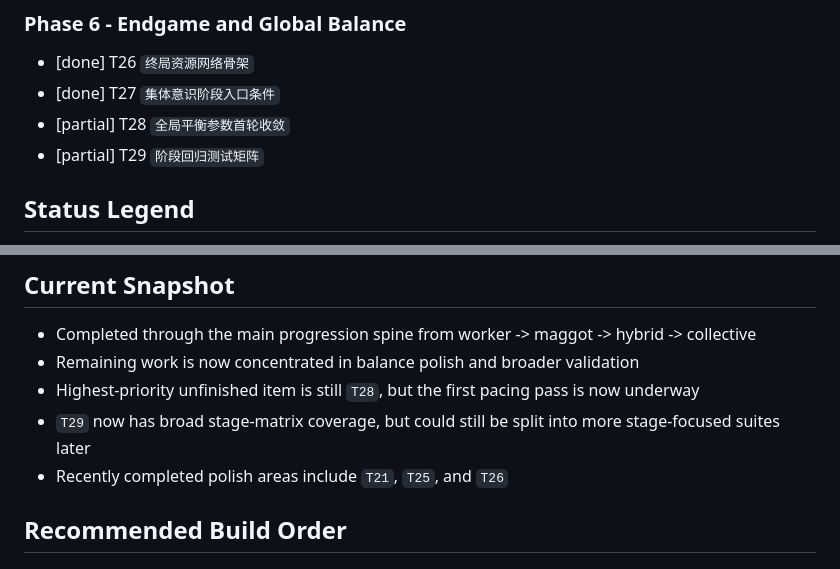
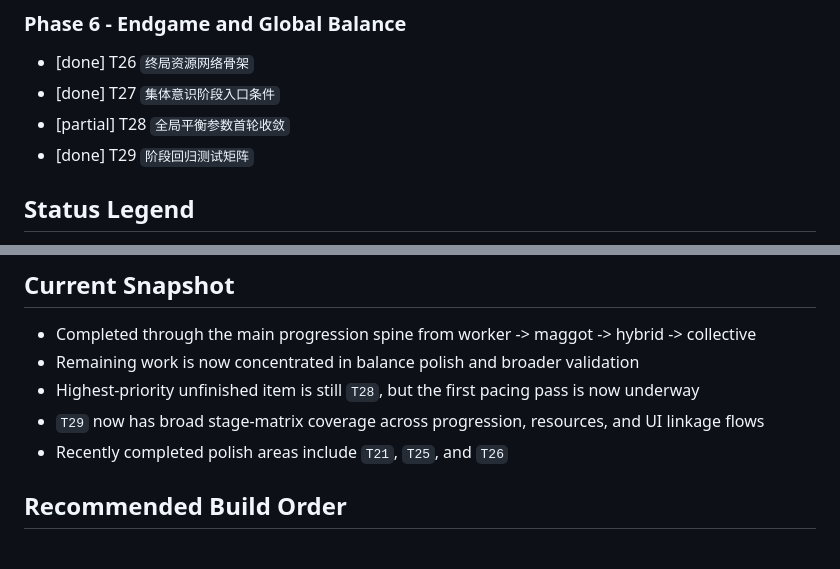
Before and after one commit to btbxbob/idle-game, a Markdown page: docs/IMPLEMENTATION_PLAN.md, 2 parts joined by grey strips. Rendered like a GitHub page.

Commit message:
docs(plan): mark regression matrix complete

```diff
--- a/docs/IMPLEMENTATION_PLAN.md
+++ b/docs/IMPLEMENTATION_PLAN.md
@@ -51,7 +51,7 @@ Implement the planned progression overhaul after the design phase is complete, s
 - [done] T26 `终局资源网络骨架`
 - [done] T27 `集体意识阶段入口条件`
 - [partial] T28 `全局平衡参数首轮收敛`
-- [partial] T29 `阶段回归测试矩阵`
+- [done] T29 `阶段回归测试矩阵`
 
 ## Status Legend
 
@@ -64,7 +64,7 @@ Implement the planned progression overhaul after the design phase is complete, s
 - Completed through the main progression spine from worker -> maggot -> hybrid -> collective
 - Remaining work is now concentrated in balance polish and broader validation
 - Highest-priority unfinished item is still `T28`, but the first pacing pass is now underway
-- `T29` now has broad stage-matrix coverage, but could still be split into more stage-focused suites later
+- `T29` now has broad stage-matrix coverage across progression, resources, and UI linkage flows
 - Recently completed polish areas include `T21`, `T25`, and `T26`
 
 ## Recommended Build Order
```
